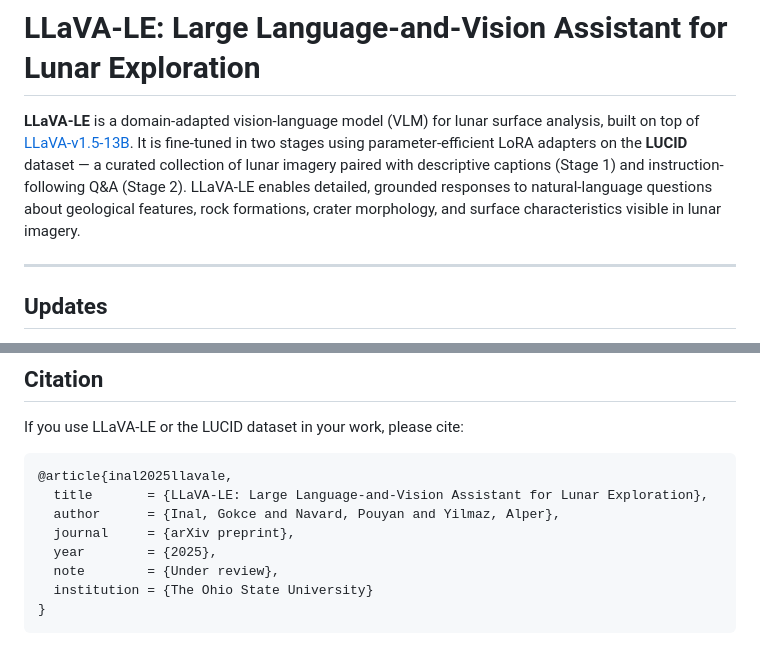
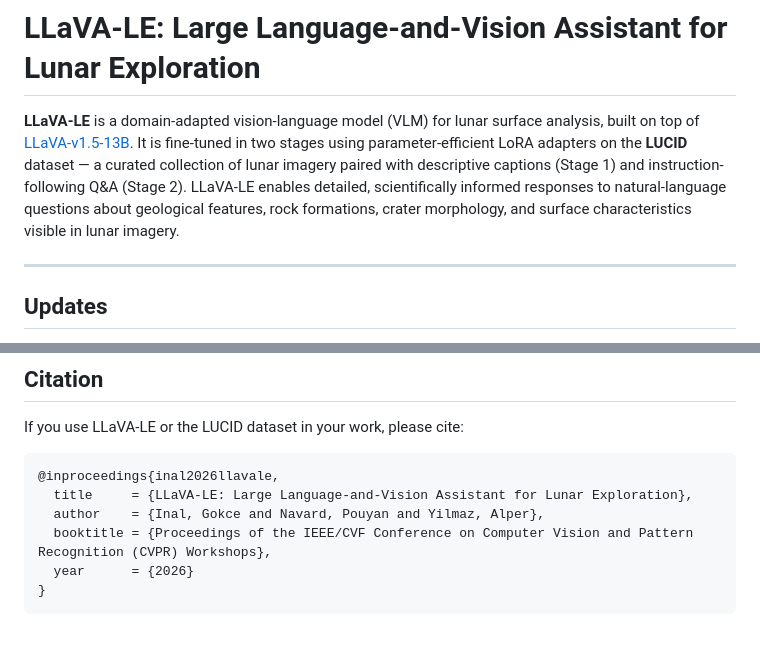
Before and after one commit to OSUPCVLab/LLaVA-LE, a Markdown page: README.md, 2 parts joined by grey strips. GitHub-like rendering.

````diff
--- a/README.md
+++ b/README.md
@@ -1,6 +1,6 @@
 # LLaVA-LE: Large Language-and-Vision Assistant for Lunar Exploration
 
-**LLaVA-LE** is a domain-adapted vision-language model (VLM) for lunar surface analysis, built on top of [LLaVA-v1.5-13B](https://huggingface.co/liuhaotian/llava-v1.5-13b). It is fine-tuned in two stages using parameter-efficient LoRA adapters on the **LUCID** dataset — a curated collection of lunar imagery paired with descriptive captions (Stage 1) and instruction-following Q&A (Stage 2). LLaVA-LE enables detailed, grounded responses to natural-language questions about geological features, rock formations, crater morphology, and surface characteristics visible in lunar imagery.
+**LLaVA-LE** is a domain-adapted vision-language model (VLM) for lunar surface analysis, built on top of [LLaVA-v1.5-13B](https://huggingface.co/liuhaotian/llava-v1.5-13b). It is fine-tuned in two stages using parameter-efficient LoRA adapters on the **LUCID** dataset — a curated collection of lunar imagery paired with descriptive captions (Stage 1) and instruction-following Q&A (Stage 2). LLaVA-LE enables detailed, scientifically informed responses to natural-language questions about geological features, rock formations, crater morphology, and surface characteristics visible in lunar imagery.
 
 ---
 
@@ -142,12 +142,10 @@ For all available flags, see [scripts/eval/README.md](scripts/eval/README.md).
 If you use LLaVA-LE or the LUCID dataset in your work, please cite:
 
 ```bibtex
-@article{inal2025llavale,
-  title       = {LLaVA-LE: Large Language-and-Vision Assistant for Lunar Exploration},
-  author      = {Inal, Gokce and Navard, Pouyan and Yilmaz, Alper},
-  journal     = {arXiv preprint},
-  year        = {2025},
-  note        = {Under review},
-  institution = {The Ohio State University}
+@inproceedings{inal2026llavale,
+  title     = {LLaVA-LE: Large Language-and-Vision Assistant for Lunar Exploration},
+  author    = {Inal, Gokce and Navard, Pouyan and Yilmaz, Alper},
+  booktitle = {Proceedings of the IEEE/CVF Conference on Computer Vision and Pattern Recognition (CVPR) Workshops},
+  year      = {2026}
 }
 ```
````
